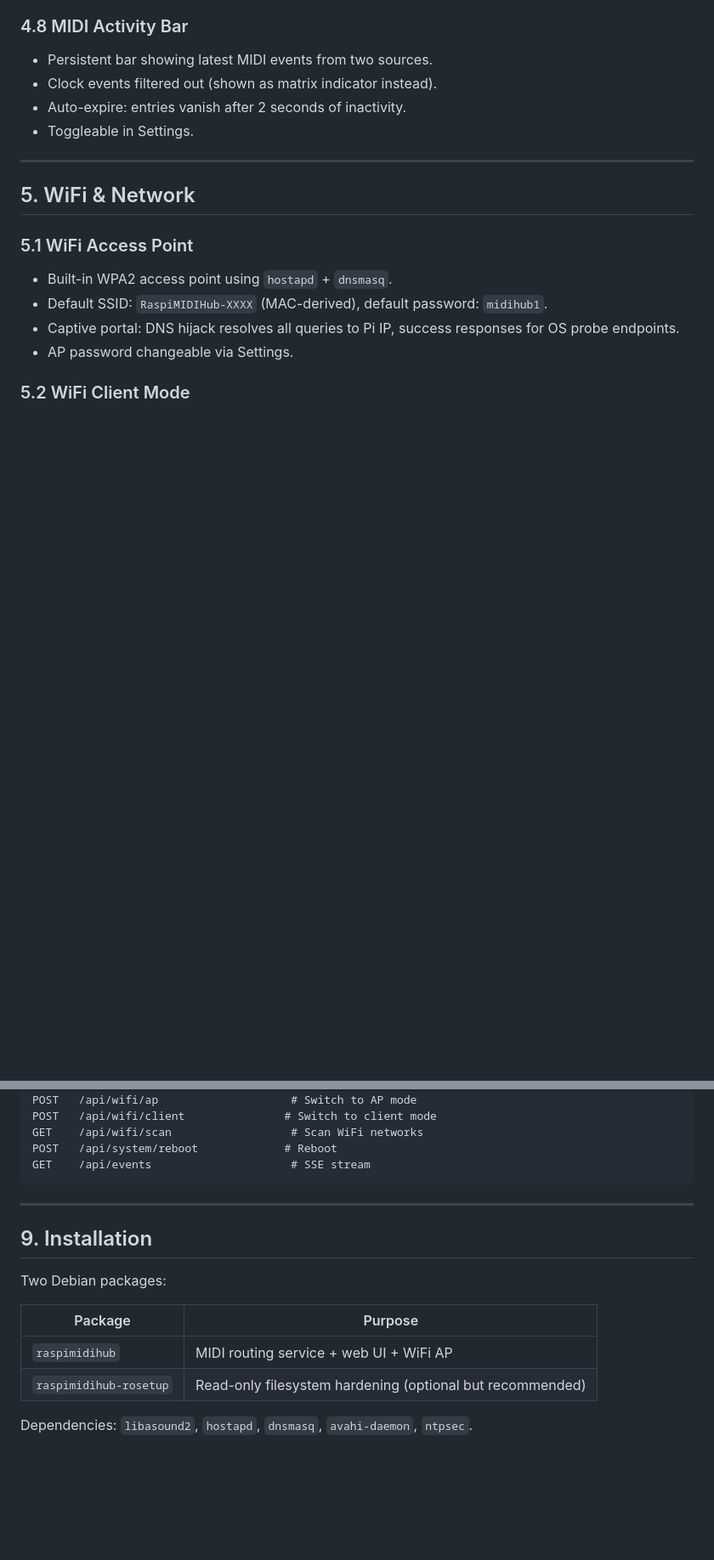
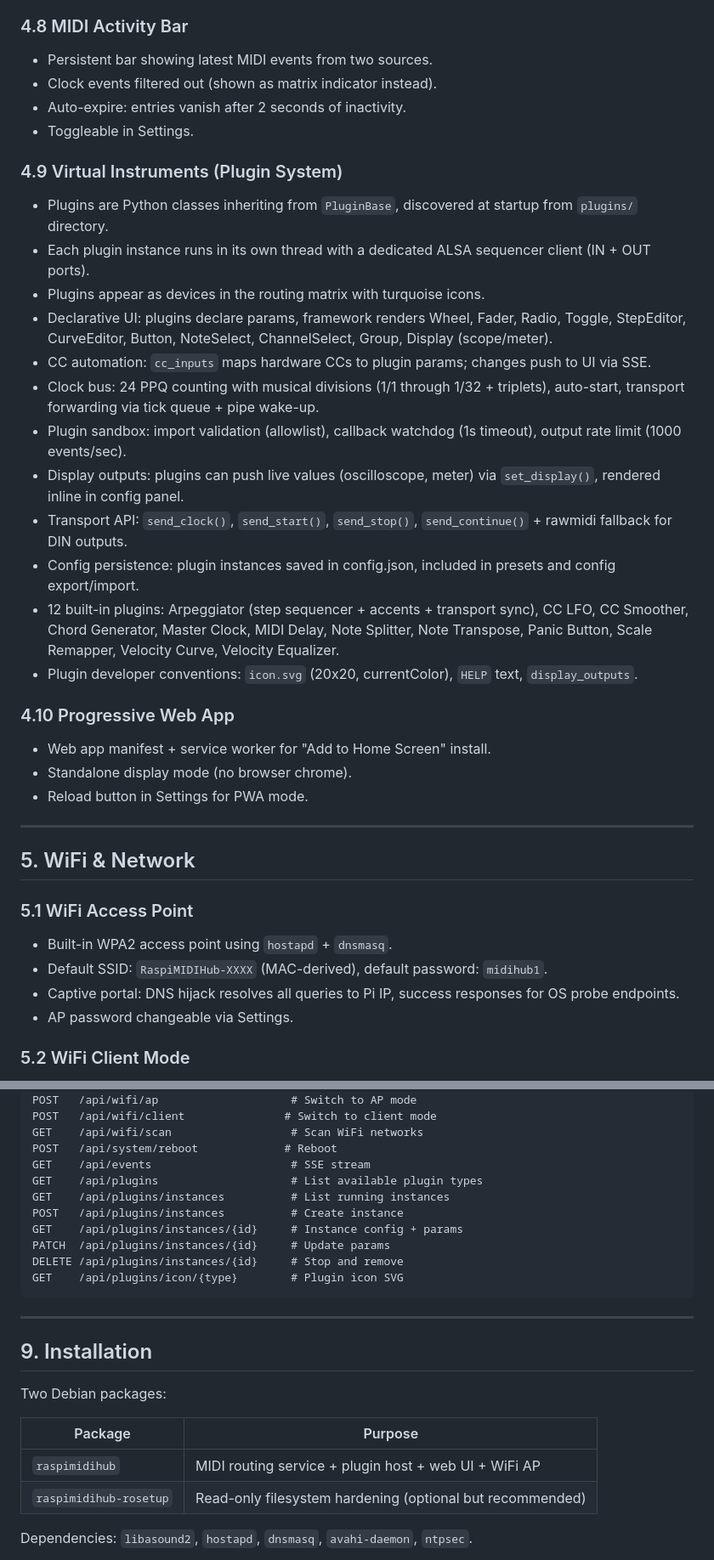
Before and after one commit to wamdam/raspimidihub, a Markdown page: docs/FSD.md, 2 parts joined by grey strips. Shown at 85% size. Rendered like a GitHub page; blank space fills up the shorter version.

````diff
--- a/docs/FSD.md
+++ b/docs/FSD.md
@@ -134,6 +140,27 @@ Delivered as a separate package (`raspimidihub-rosetup`):
 - Clock events filtered out (shown as matrix indicator instead).
 - Auto-expire: entries vanish after 2 seconds of inactivity.
 - Toggleable in Settings.
+
+### 4.9 Virtual Instruments (Plugin System)
+
+- Plugins are Python classes inheriting from `PluginBase`, discovered at startup from `plugins/` directory.
+- Each plugin instance runs in its own thread with a dedicated ALSA sequencer client (IN + OUT ports).
+- Plugins appear as devices in the routing matrix with turquoise icons.
+- Declarative UI: plugins declare params, framework renders Wheel, Fader, Radio, Toggle, StepEditor, CurveEditor, Button, NoteSelect, ChannelSelect, Group, Display (scope/meter).
+- CC automation: `cc_inputs` maps hardware CCs to plugin params; changes push to UI via SSE.
+- Clock bus: 24 PPQ counting with musical divisions (1/1 through 1/32 + triplets), auto-start, transport forwarding via tick queue + pipe wake-up.
+- Plugin sandbox: import validation (allowlist), callback watchdog (1s timeout), output rate limit (1000 events/sec).
+- Display outputs: plugins can push live values (oscilloscope, meter) via `set_display()`, rendered inline in config panel.
+- Transport API: `send_clock()`, `send_start()`, `send_stop()`, `send_continue()` + rawmidi fallback for DIN outputs.
+- Config persistence: plugin instances saved in config.json, included in presets and config export/import.
+- 12 built-in plugins: Arpeggiator (step sequencer + accents + transport sync), CC LFO, CC Smoother, Chord Generator, Master Clock, MIDI Delay, Note Splitter, Note Transpose, Panic Button, Scale Remapper, Velocity Curve, Velocity Equalizer.
+- Plugin developer conventions: `icon.svg` (20x20, currentColor), `HELP` text, `display_outputs`.
+
+### 4.10 Progressive Web App
+
+- Web app manifest + service worker for "Add to Home Screen" install.
+- Standalone display mode (no browser chrome).
+- Reload button in Settings for PWA mode.
 
 ---
 
@@ -245,6 +274,13 @@ POST   /api/wifi/client               # Switch to client mode
 GET    /api/wifi/scan                  # Scan WiFi networks
 POST   /api/system/reboot             # Reboot
 GET    /api/events                     # SSE stream
+GET    /api/plugins                    # List available plugin types
+GET    /api/plugins/instances          # List running instances
+POST   /api/plugins/instances          # Create instance
+GET    /api/plugins/instances/{id}     # Instance config + params
+PATCH  /api/plugins/instances/{id}     # Update params
+DELETE /api/plugins/instances/{id}     # Stop and remove
+GET    /api/plugins/icon/{type}        # Plugin icon SVG
 ```
 
 ---
@@ -255,7 +291,7 @@ Two Debian packages:
 
 | Package | Purpose |
 |---------|---------|
-| `raspimidihub` | MIDI routing service + web UI + WiFi AP |
+| `raspimidihub` | MIDI routing service + plugin host + web UI + WiFi AP |
 | `raspimidihub-rosetup` | Read-only filesystem hardening (optional but recommended) |
 
 Dependencies: `libasound2`, `hostapd`, `dnsmasq`, `avahi-daemon`, `ntpsec`.
````
Also changed, not shown: other parts of docs/FSD.md (+16 -8 lines), docs/screenshots/01-routing.png, docs/screenshots/05-filter-panel.png, docs/screenshots/07-mapping-note-to-cc.png, docs/screenshots/08-mapping-cc-to-cc.png.
